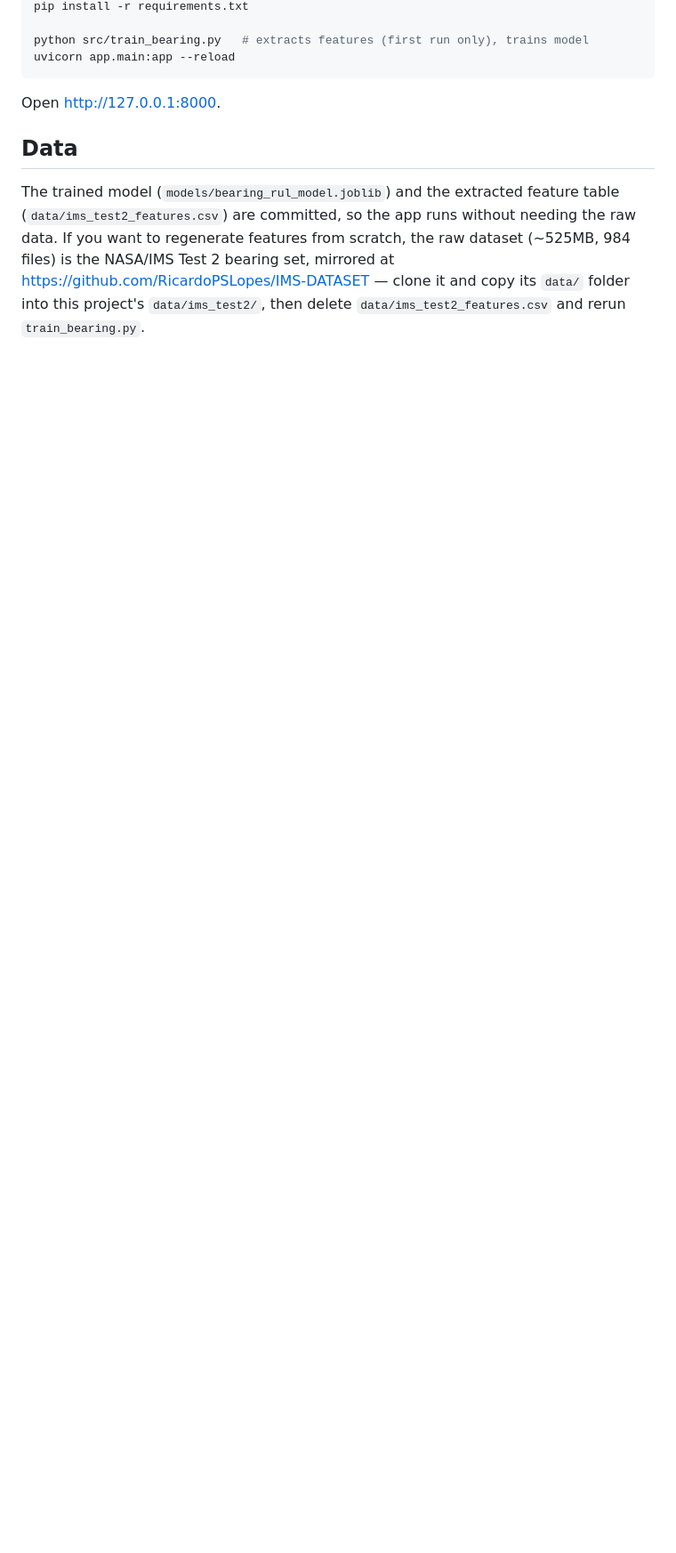
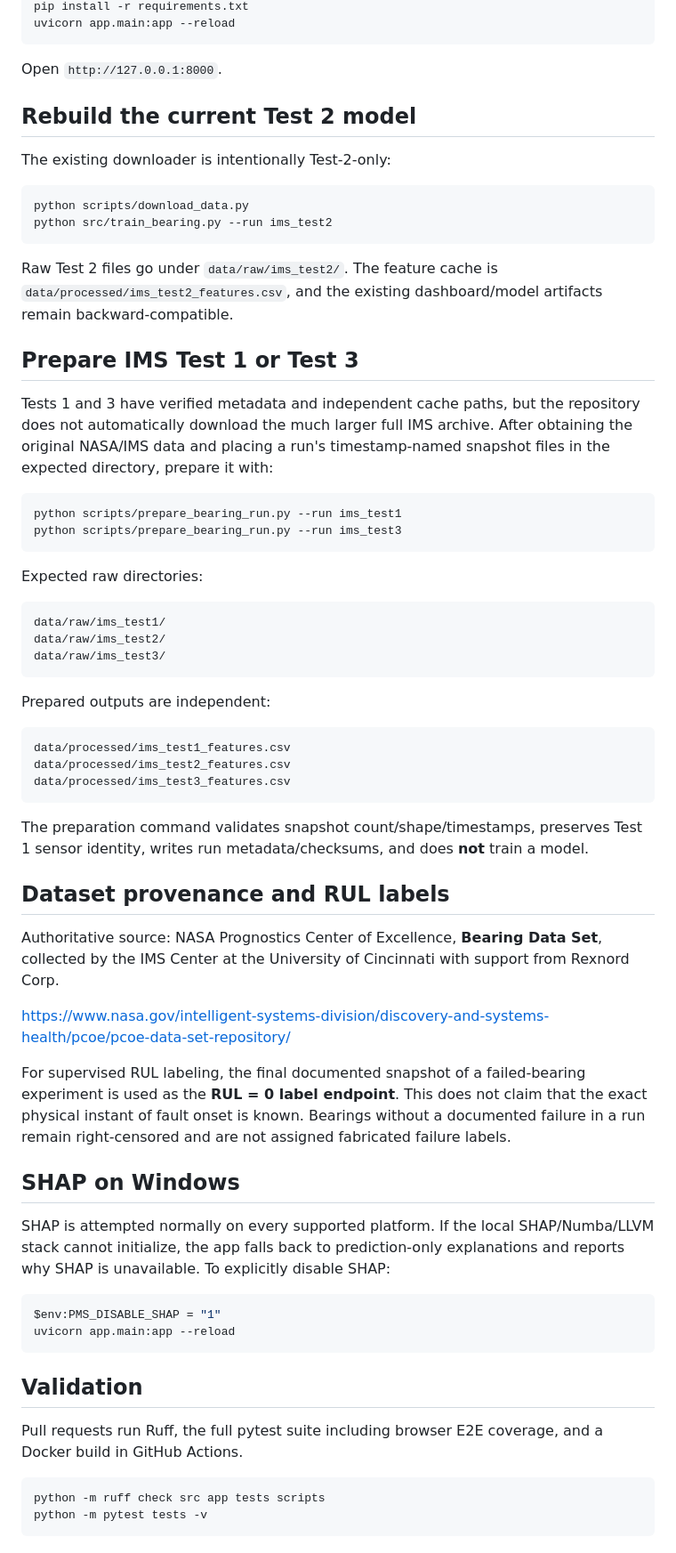
Before and after one commit to DaCameraGirl/PredictaOps-Pro, a Markdown page: README.md, the part around one of its changes. Shown at 89% size. Rendered like a GitHub page; blank space fills up the shorter version.

````diff
--- a/README.md
+++ b/README.md
@@ -50,18 +46,70 @@ python -m venv .venv
 pip install -r requirements.txt
-
-python src/train_bearing.py   # extracts features (first run only), trains model
 uvicorn app.main:app --reload
 ```
 
-Open http://127.0.0.1:8000.
+Open `http://127.0.0.1:8000`.
 
-## Data
+## Rebuild the current Test 2 model
 
-The trained model (`models/bearing_rul_model.joblib`) and the extracted
-feature table (`data/ims_test2_features.csv`) are committed, so the app
-runs without needing the raw data. If you want to regenerate features
-from scratch, the raw dataset (~525MB, 984 files) is the NASA/IMS Test 2
-bearing set, mirrored at
-https://github.com/RicardoPSLopes/IMS-DATASET — clone it and copy its
-`data/` folder into this project's `data/ims_test2/`, then delete
-`data/ims_test2_features.csv` and rerun `train_bearing.py`.
+The existing downloader is intentionally Test-2-only:
+
+```bash
+python scripts/download_data.py
+python src/train_bearing.py --run ims_test2
+```
+
+Raw Test 2 files go under `data/raw/ims_test2/`. The feature cache is `data/processed/ims_test2_features.csv`, and the existing dashboard/model artifacts remain backward-compatible.
+
+## Prepare IMS Test 1 or Test 3
+
+Tests 1 and 3 have verified metadata and independent cache paths, but the repository does not automatically download the much larger full IMS archive. After obtaining the original NASA/IMS data and placing a run's timestamp-named snapshot files in the expected directory, prepare it with:
+
+```bash
+python scripts/prepare_bearing_run.py --run ims_test1
+python scripts/prepare_bearing_run.py --run ims_test3
+```
+
+Expected raw directories:
+
+```text
+data/raw/ims_test1/
+data/raw/ims_test2/
+data/raw/ims_test3/
+```
+
+Prepared outputs are independent:
+
+```text
+data/processed/ims_test1_features.csv
+data/processed/ims_test2_features.csv
+data/processed/ims_test3_features.csv
+```
+
+The preparation command validates snapshot count/shape/timestamps, preserves Test 1 sensor identity, writes run metadata/checksums, and does **not** train a model.
+
+## Dataset provenance and RUL labels
+
+Authoritative source: NASA Prognostics Center of Excellence, **Bearing Data Set**, collected by the IMS Center at the University of Cincinnati with support from Rexnord Corp.
+
+https://www.nasa.gov/intelligent-systems-division/discovery-and-systems-health/pcoe/pcoe-data-set-repository/
+
+For supervised RUL labeling, the final documented snapshot of a failed-bearing experiment is used as the **RUL = 0 label endpoint**. This does not claim that the exact physical instant of fault onset is known. Bearings without a documented failure in a run remain right-censored and are not assigned fabricated failure labels.
+
+## SHAP on Windows
+
+SHAP is attempted normally on every supported platform. If the local SHAP/Numba/LLVM stack cannot initialize, the app falls back to prediction-only explanations and reports why SHAP is unavailable. To explicitly disable SHAP:
+
+```powershell
+$env:PMS_DISABLE_SHAP = "1"
+uvicorn app.main:app --reload
+```
+
+## Validation
+
+Pull requests run Ruff, the full pytest suite including browser E2E coverage, and a Docker build in GitHub Actions.
+
+```bash
+python -m ruff check src app tests scripts
+python -m pytest tests -v
+```
+
````
Also changed, not shown: other parts of README.md (+50 -38 lines).
